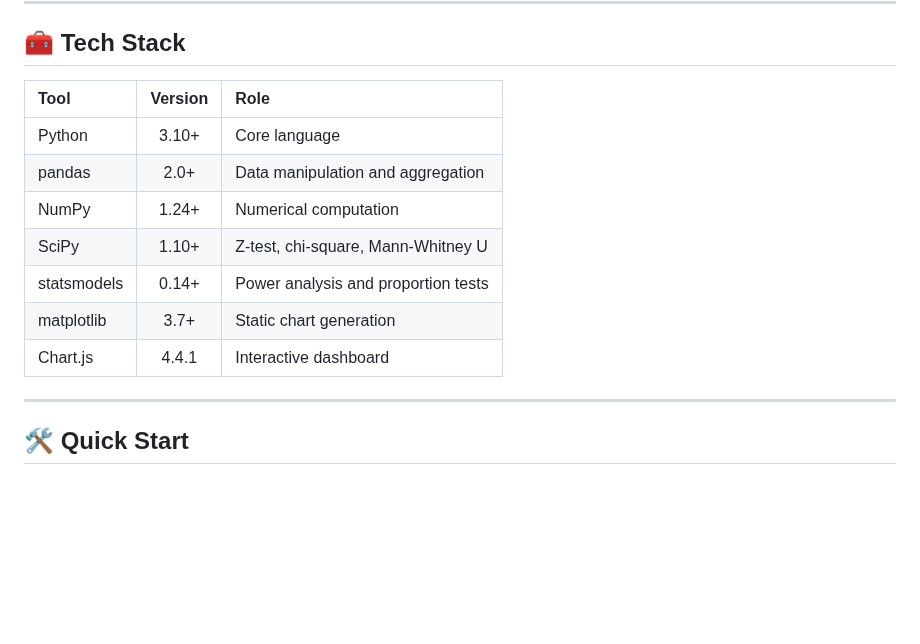
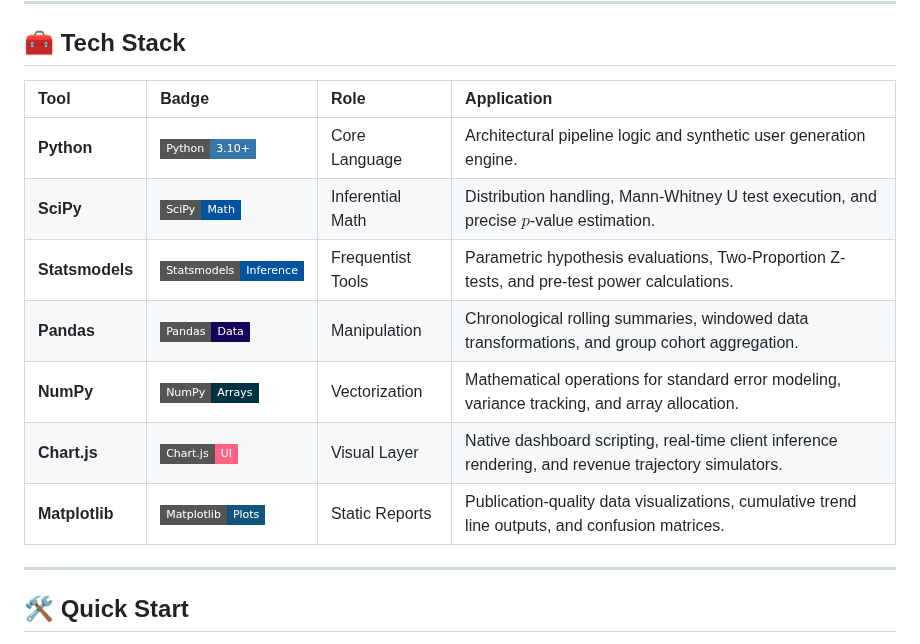
Before and after one commit to RidhimaGupta4/AB-Testing-Case-Study, a Markdown page: README.md, the part around the change. Rendered like a GitHub page; badges without logos; blank space fills up the shorter version.

```diff
--- a/README.md
+++ b/README.md
@@ -285,15 +285,15 @@ To run this analysis on real data, replace `data/processed/experiment_data.csv`
 
 ## 🧰 Tech Stack
 
-| Tool | Version | Role |
-|:---|:---:|:---|
-| Python | 3.10+ | Core language |
-| pandas | 2.0+ | Data manipulation and aggregation |
-| NumPy | 1.24+ | Numerical computation |
-| SciPy | 1.10+ | Z-test, chi-square, Mann-Whitney U |
-| statsmodels | 0.14+ | Power analysis and proportion tests |
-| matplotlib | 3.7+ | Static chart generation |
-| Chart.js | 4.4.1 | Interactive dashboard |
+| Tool | Badge | Role | Application |
+| :--- | :--- | :--- | :--- |
+| **Python** | ![Python](https://img.shields.io/badge/Python-3.10+-3776AB?style=flat-square&logo=python&logoColor=white) | Core Language | Architectural pipeline logic and synthetic user generation engine. |
+| **SciPy** | ![SciPy](https://img.shields.io/badge/SciPy-Math-00539C?style=flat-square) | Inferential Math | Distribution handling, Mann-Whitney U test execution, and precise $p$-value estimation. |
+| **Statsmodels** | ![Statsmodels](https://img.shields.io/badge/Statsmodels-Inference-00539C?style=flat-square) | Frequentist Tools | Parametric hypothesis evaluations, Two-Proportion Z-tests, and pre-test power calculations. |
+| **Pandas** | ![Pandas](https://img.shields.io/badge/Pandas-Data-150458?style=flat-square&logo=pandas&logoColor=white) | Manipulation | Chronological rolling summaries, windowed data transformations, and group cohort aggregation. |
+| **NumPy** | ![NumPy](https://img.shields.io/badge/NumPy-Arrays-013243?style=flat-square&logo=numpy&logoColor=white) | Vectorization | Mathematical operations for standard error modeling, variance tracking, and array allocation. |
+| **Chart.js** | ![Chart.js](https://img.shields.io/badge/Chart.js-UI-FF6384?style=flat-square&logo=chartdotjs&logoColor=white) | Visual Layer | Native dashboard scripting, real-time client inference rendering, and revenue trajectory simulators. |
+| **Matplotlib** | ![Matplotlib](https://img.shields.io/badge/Matplotlib-Plots-11557C?style=flat-square) | Static Reports | Publication-quality data visualizations, cumulative trend line outputs, and confusion matrices. |
 
 ---
 
```
